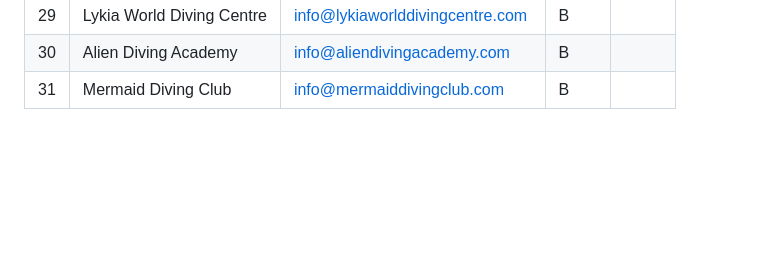
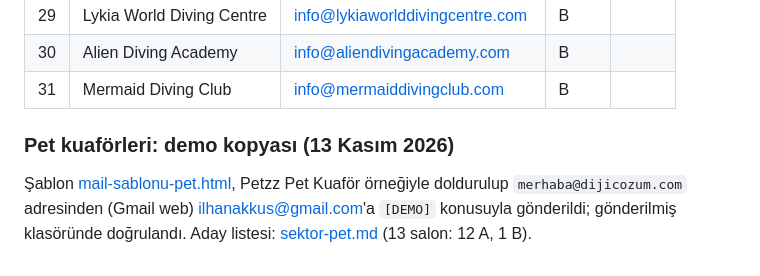
Before and after one commit to ilhanakkus/dijicozum, a Markdown page: notlar/mail-gonderim.md, the part around the change. Drawn GitHub-style; blank space fills up the shorter version.

Commit message:
Gönderim kaydı: pet kuaför demo kopyası
Co-Authored-By: Claude Opus 5.5 <noreply@anthropic.com>

```diff
--- a/notlar/mail-gonderim.md
+++ b/notlar/mail-gonderim.md
@@ -336,3 +336,7 @@ Gönderen: `merhaba@dijicozum.com` (Gmail web, tam ekran yazma sayfası; alıcı
 | 29 | Lykia World Diving Centre | info@lykiaworlddivingcentre.com | B | |
 | 30 | Alien Diving Academy | info@aliendivingacademy.com | B | |
 | 31 | Mermaid Diving Club | info@mermaiddivingclub.com | B | |
+
+### Pet kuaförleri: demo kopyası (13 Kasım 2026)
+
+Şablon [mail-sablonu-pet.html](mail-sablonu-pet.html), Petzz Pet Kuaför örneğiyle doldurulup `merhaba@dijicozum.com` adresinden (Gmail web) ilhanakkus@gmail.com'a `[DEMO]` konusuyla gönderildi; gönderilmiş klasöründe doğrulandı. Aday listesi: [sektor-pet.md](sektor-pet.md) (13 salon: 12 A, 1 B).
```
